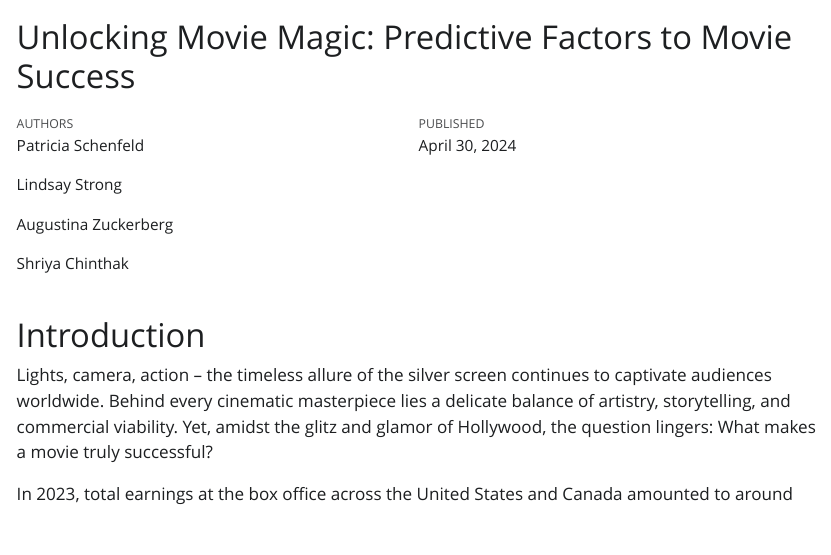
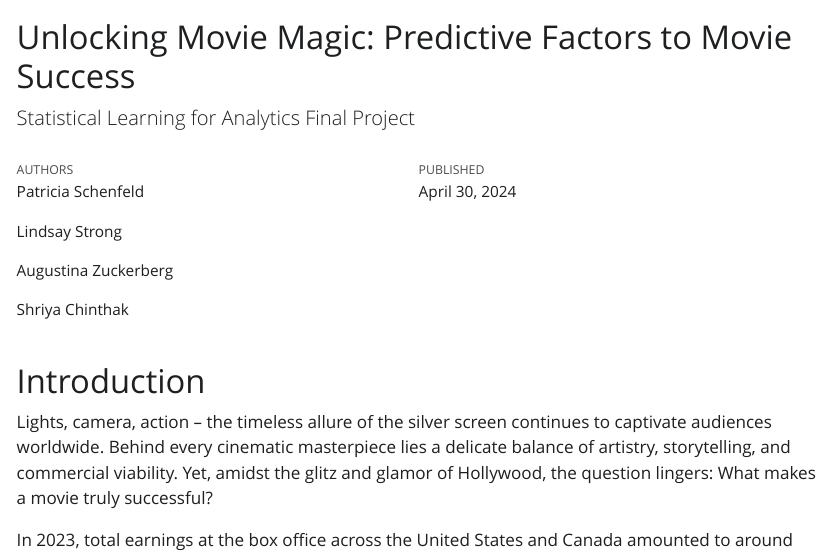
Before and after one commit to pschenfeld/movie-success, a Quarto document (index.qmd): the page in a window 1100 px wide, from its top. The pictures show the output file index.html that the author committed with the source, opened offline; Quarto's library style sheets are replaced by a plain one without menus.

Commit message:
added subtitle

```diff
--- a/index.qmd
+++ b/index.qmd
@@ -1,5 +1,6 @@
 ---
 title: "Unlocking Movie Magic: Predictive Factors to Movie Success"
+subtitle: Statistical Learning for Analytics Final Project
 author:
   - Patricia Schenfeld
   - Lindsay Strong
```
Also changed, not shown: index.html.
